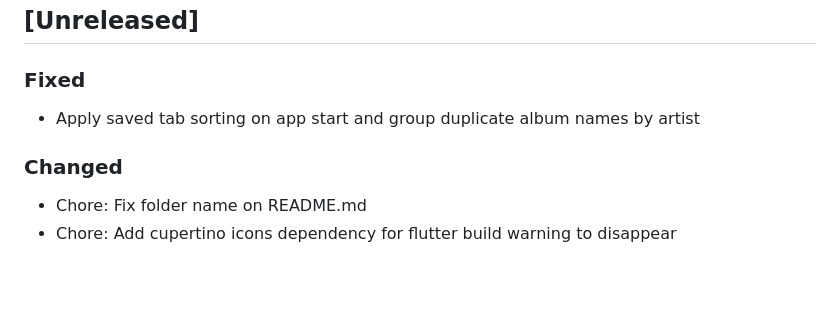
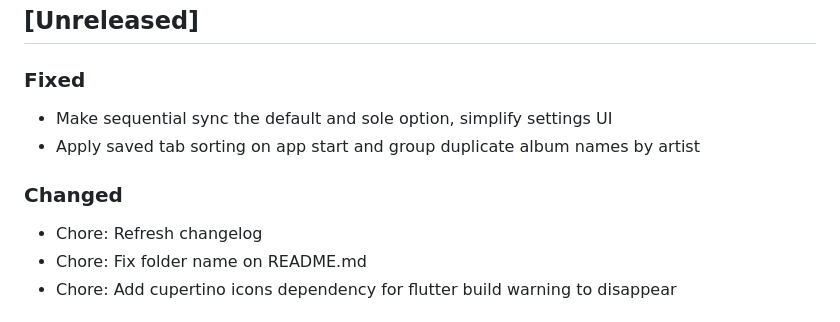
Before and after one commit to yurtemre7/sonora, a Markdown page: CHANGELOG.md, the part around the change. Drawn GitHub-style; blank space fills up the shorter version.

Commit message:
chore: refresh changelog with sequential sync update

```diff
--- a/CHANGELOG.md
+++ b/CHANGELOG.md
@@ -4,8 +4,10 @@ All notable changes to the Sonora music player project are documented in this fi
 
 ## [Unreleased]
 ### Fixed
+* Make sequential sync the default and sole option, simplify settings UI
 * Apply saved tab sorting on app start and group duplicate album names by artist
 ### Changed
+* Chore: Refresh changelog
 * Chore: Fix folder name on README.md
 * Chore: Add cupertino icons dependency for flutter build warning to disappear
 
```
